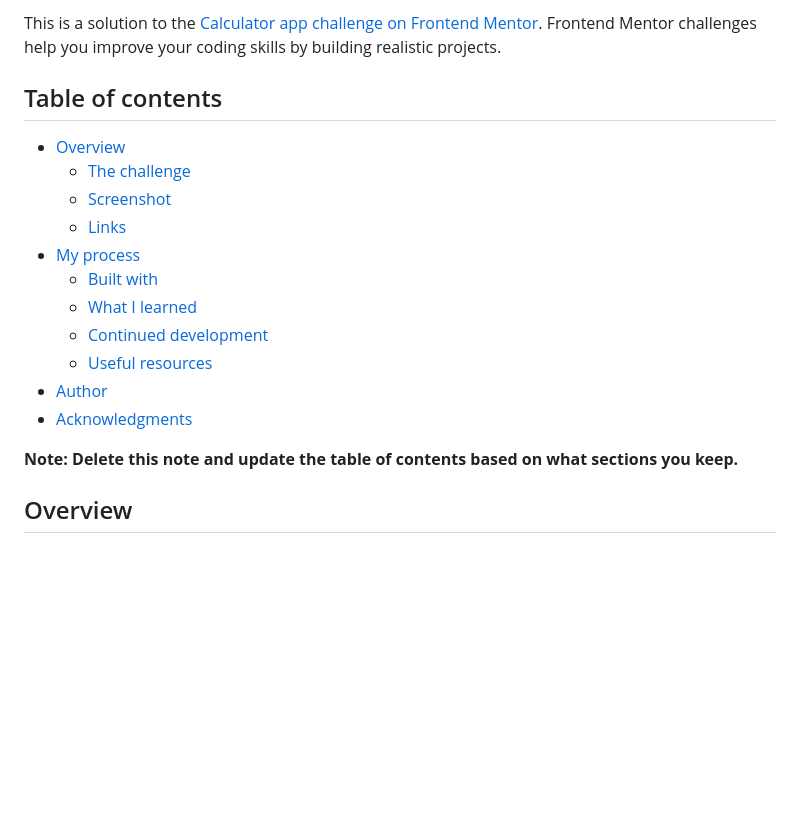
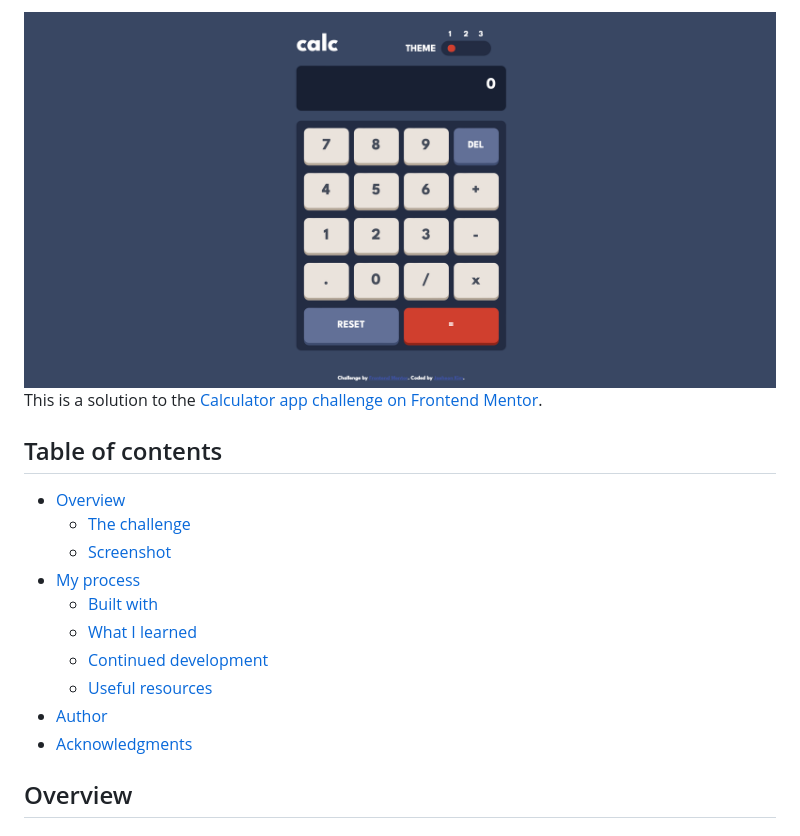
Before and after one commit to jae-the-castaway/calculator-app-main, a Markdown page: README.md, the part around one of its changes. Rendered like a GitHub page; blank space fills up the shorter version.

```diff
--- a/README.md
+++ b/README.md
@@ -2,12 +2,11 @@
 
-This is a solution to the [Calculator app challenge on Frontend Mentor](https://www.frontendmentor.io/challenges/calculator-app-9lteq5N29). Frontend Mentor challenges help you improve your coding skills by building realistic projects.
-
+![thumbnail](./design/thumbnail.png)
+This is a solution to the [Calculator app challenge on Frontend Mentor](https://www.frontendmentor.io/challenges/calculator-app-9lteq5N29).
 ## Table of contents
 
 - [Overview](#overview)
   - [The challenge](#the-challenge)
   - [Screenshot](#screenshot)
-  - [Links](#links)
 - [My process](#my-process)
   - [Built with](#built-with)
   - [What I learned](#what-i-learned)
@@ -15,8 +14,6 @@ This is a solution to the [Calculator app challenge on Frontend Mentor](https://
   - [Useful resources](#useful-resources)
 - [Author](#author)
 - [Acknowledgments](#acknowledgments)
-
-**Note: Delete this note and update the table of contents based on what sections you keep.**
 
 ## Overview
 
```
Also changed, not shown: other parts of README.md (+38 -58 lines).
